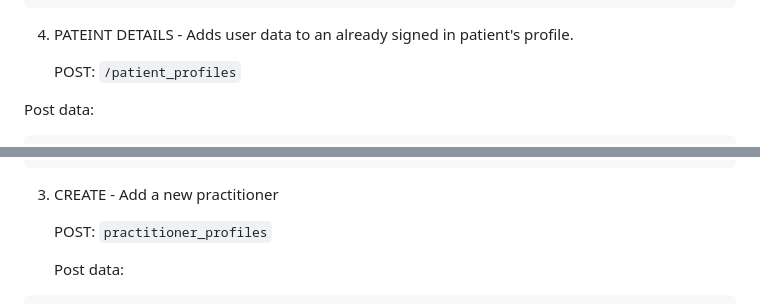
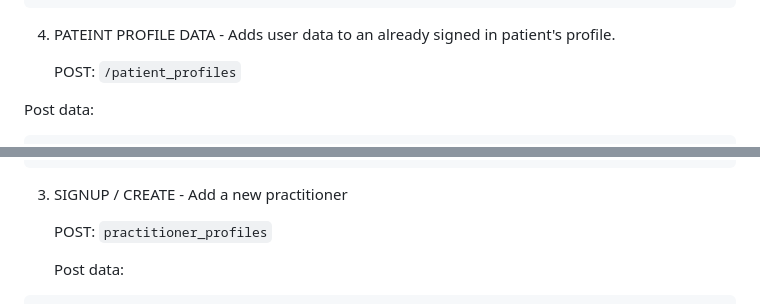
Before and after one commit to david-commit/newlife-backend, a Markdown page: README.md, 2 parts joined by grey strips. GitHub-like rendering.

````diff
--- a/README.md
+++ b/README.md
@@ -152,7 +153,7 @@ Response:
 ]
 ```
 
-4. PATEINT DETAILS - Adds user data to an already signed in patient's profile.
+4. PATEINT PROFILE DATA - Adds user data to an already signed in patient's profile.
 
    POST: `/patient_profiles`
 
@@ -418,7 +419,7 @@ Response:
 ]
 ```
 
-3. CREATE - Add a new practitioner
+3. SIGNUP / CREATE - Add a new practitioner
 
    POST: `practitioner_profiles`
 
````
Also changed, not shown: other parts of README.md (+22 -10 lines).
